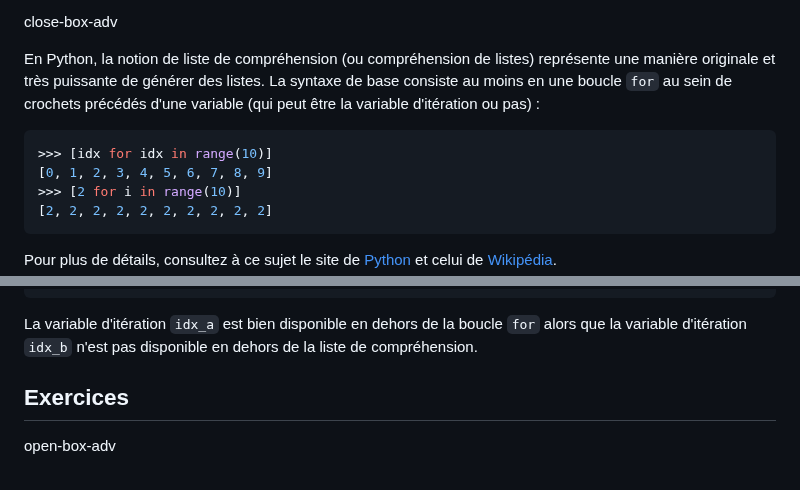
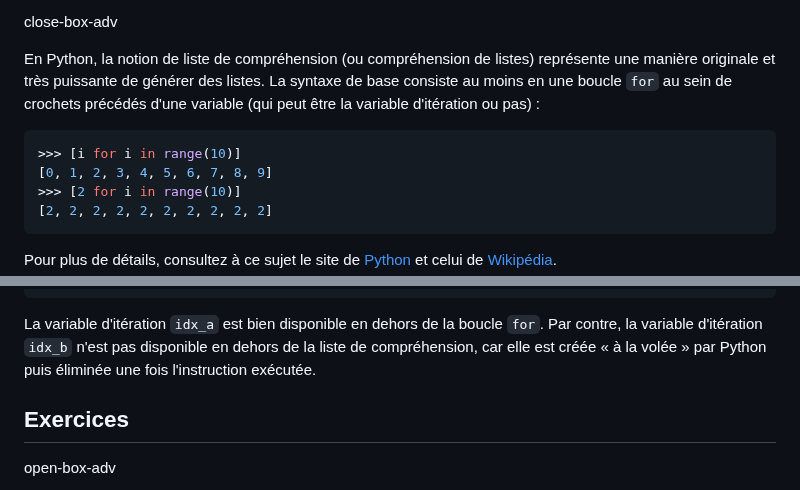
Before and after one commit to bioinfo-prog/cours-python, a Markdown page: 12_plus_sur_les_listes.md, 2 parts joined by grey strips. Drawn GitHub-style.

Commit message:
Add Patrick's comments

````diff
--- a/12_plus_sur_les_listes.md
+++ b/12_plus_sur_les_listes.md
@@ -373,7 +373,7 @@ close-box-adv
 En Python, la notion de liste de compréhension (ou compréhension de listes) représente une manière originale et très puissante de générer des listes. La syntaxe de base consiste au moins en une boucle `for` au sein de crochets précédés d'une variable (qui peut être la variable d'itération ou pas) :
 
 ```python
->>> [idx for idx in range(10)]
+>>> [i for i in range(10)]
 [0, 1, 2, 3, 4, 5, 6, 7, 8, 9]
 >>> [2 for i in range(10)]
 [2, 2, 2, 2, 2, 2, 2, 2, 2, 2]
@@ -490,7 +490,7 @@ Traceback (most recent call last):
 NameError: name 'idx_b' is not defined. Did you mean: 'idx_a'?
 ```
 
-La variable d'itération `idx_a` est bien disponible en dehors de la boucle `for` alors que la variable d'itération `idx_b` n'est pas disponible en dehors de la liste de compréhension.
+La variable d'itération `idx_a` est bien disponible en dehors de la boucle `for`. Par contre, la variable d'itération `idx_b` n'est pas disponible en dehors de la liste de compréhension, car elle est créée « à la volée » par Python puis éliminée une fois l'instruction exécutée.
 
 
 ## Exercices
````
